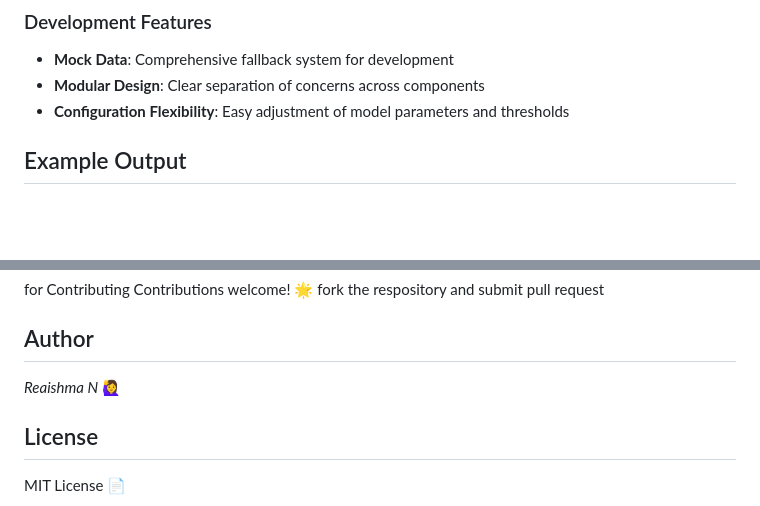
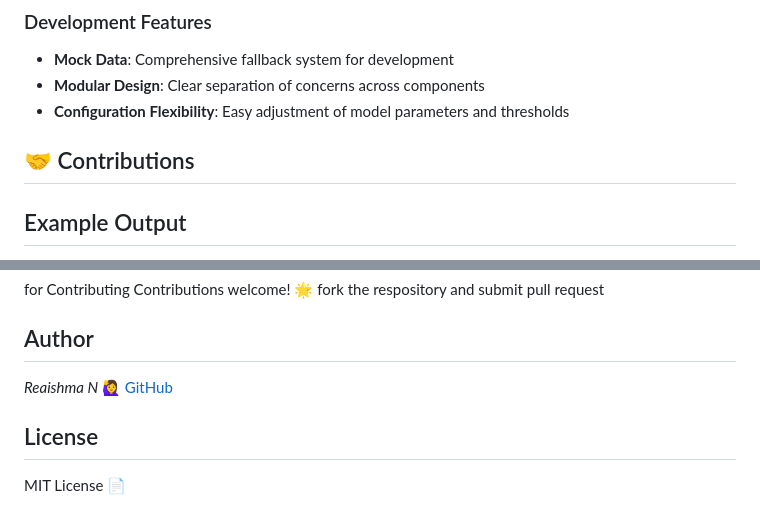
Before and after one commit to Reaishma/Cricket-century-prediction-, a Markdown page: README.md, 2 parts joined by grey strips. Rendered like a GitHub page; blank space fills up the shorter version.

```diff
--- a/README.md
+++ b/README.md
@@ -92,6 +159,7 @@ This is a comprehensive cricket century prediction platform built with Streamlit
 - **Modular Design**: Clear separation of concerns across components
 - **Configuration Flexibility**: Easy adjustment of model parameters and thresholds
 
+## 🤝 Contributions
 
 
 
@@ -115,7 +183,7 @@ for Contributing
 Contributions welcome! 🌟 fork the respository and submit pull  request
 
 ## Author
-  *Reaishma N* 🙋‍♀️
+  *Reaishma N* 🙋‍♀️ [GitHub](. )
 
 ## License
   MIT License 📄
```
Also changed, not shown: other parts of README.md (+67 -0 lines).
